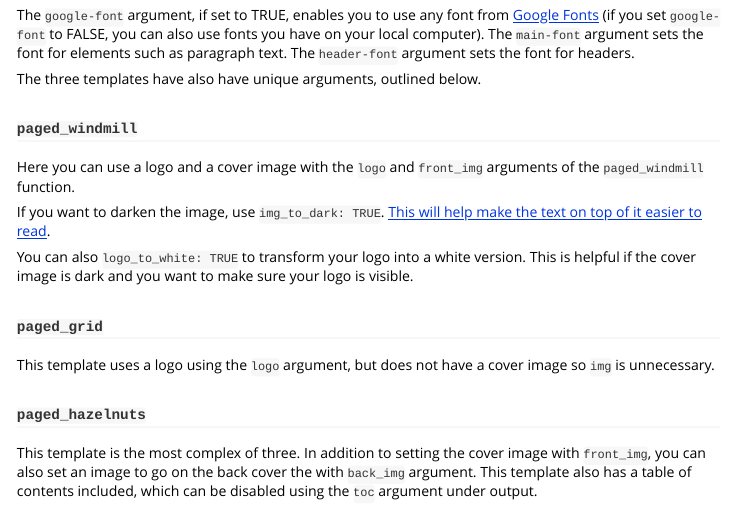
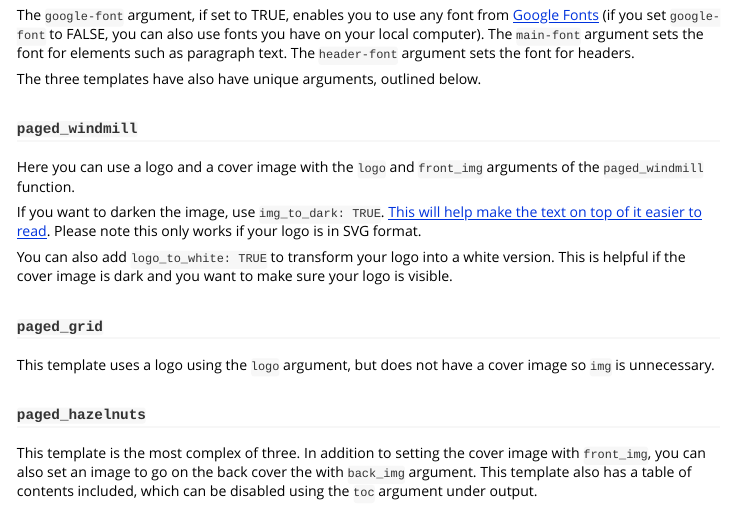
Before and after one commit to rfortherestofus/pagedreport, an R Markdown document (vignettes/reports.Rmd): the page in a window 1100 px wide, from 1100 px down. Rendered offline with R 4.5, knitr and Pandoc, with nearby package versions; long lines of code are wrapped.

Commit message:
Typos + note about img_to_white only working for SVG

```diff
--- a/vignettes/reports.Rmd
+++ b/vignettes/reports.Rmd
@@ -71,9 +71,9 @@ The three templates have also have unique arguments, outlined below.
 
 Here you can use a logo and a cover image with the `logo` and `front_img` arguments of the `paged_windmill` function.
 
-If you want to darken the image, use `img_to_dark: TRUE`. [This will help make the text on top of it easier to read](https://twitter.com/steveschoger/status/888021897782362114).
+If you want to darken the image, use `img_to_dark: TRUE`. [This will help make the text on top of it easier to read](https://twitter.com/steveschoger/status/888021897782362114). Please note this only works if your logo is in SVG format.
 
-You can also  `logo_to_white: TRUE` to transform your logo into a white version. This is helpful if the cover image is dark and you want to make sure your logo is visible.
+You can also add `logo_to_white: TRUE` to transform your logo into a white version. This is helpful if the cover image is dark and you want to make sure your logo is visible.
 
 ### `paged_grid`
 
```
